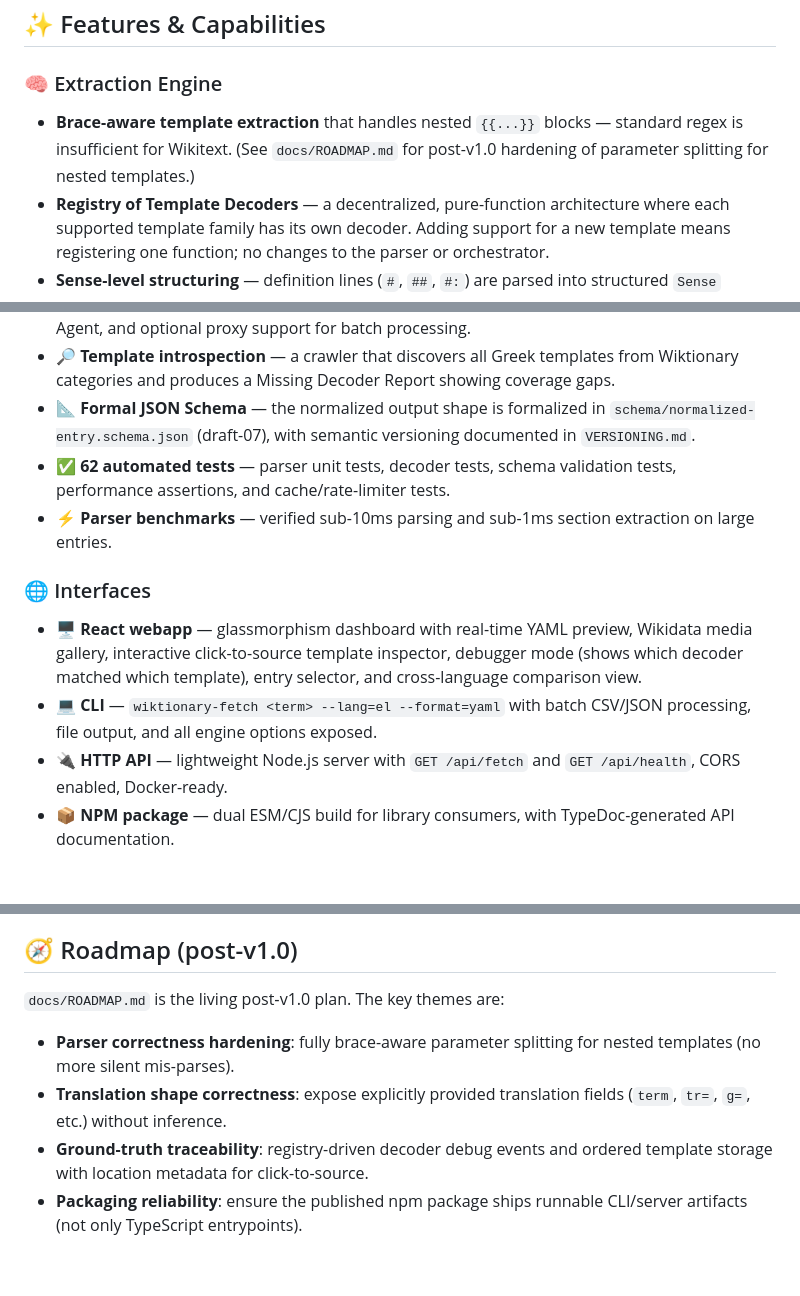
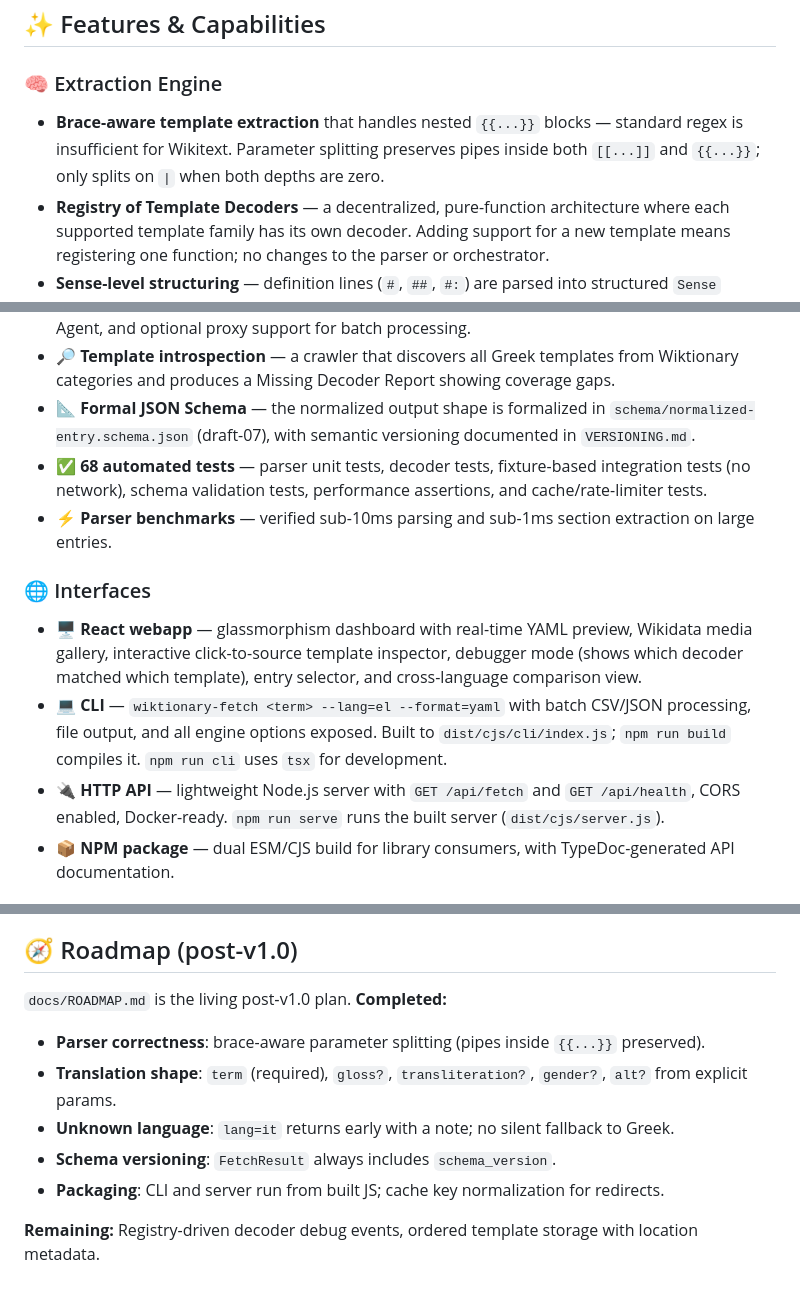
Before and after one commit to rhythmus/wiktionary-sdk, a Markdown page: README.md, 3 parts joined by grey strips. Rendered like a GitHub page.

```diff
--- a/README.md
+++ b/README.md
@@ -16,8 +16,9 @@ The project is designed as a **multi-client ecosystem**, separating the core ext
 ### 🧠 Extraction Engine
 
 - **Brace-aware template extraction** that handles nested `{{...}}` blocks —
-  standard regex is insufficient for Wikitext. (See `docs/ROADMAP.md` for
-  post-v1.0 hardening of parameter splitting for nested templates.)
+  standard regex is insufficient for Wikitext. Parameter splitting preserves
+  pipes inside both `[[...]]` and `{{...}}`; only splits on `|` when both
+  depths are zero.
 - **Registry of Template Decoders** — a decentralized, pure-function architecture where each supported template family has its own decoder. Adding support for a new template means registering one function; no changes to the parser or orchestrator.
 - **Sense-level structuring** — definition lines (`#`, `##`, `#:`) are parsed into structured `Sense` objects with unique IDs, nested subsenses, and usage examples. Wiki markup is stripped from glosses.
 - **Semantic relations** — `{{syn}}`, `{{ant}}`, `{{hyper}}`, `{{hypo}}` templates are decoded into structured synonym, antonym, hypernym, and hyponym lists with optional qualifiers and sense IDs.
@@ -34,14 +35,14 @@ The project is designed as a **multi-client ecosystem**, separating the core ext
 - 🚦 **Rate limiting** — request throttling (default 10 req/s per Wikimedia guidelines), custom User-Agent, and optional proxy support for batch processing.
 - 🔎 **Template introspection** — a crawler that discovers all Greek templates from Wiktionary categories and produces a Missing Decoder Report showing coverage gaps.
 - 📐 **Formal JSON Schema** — the normalized output shape is formalized in `schema/normalized-entry.schema.json` (draft-07), with semantic versioning documented in `VERSIONING.md`.
-- ✅ **62 automated tests** — parser unit tests, decoder tests, schema validation tests, performance assertions, and cache/rate-limiter tests.
+- ✅ **68 automated tests** — parser unit tests, decoder tests, fixture-based integration tests (no network), schema validation tests, performance assertions, and cache/rate-limiter tests.
 - ⚡ **Parser benchmarks** — verified sub-10ms parsing and sub-1ms section extraction on large entries.
 
 ### 🌐 Interfaces
 
 - 🖥️ **React webapp** — glassmorphism dashboard with real-time YAML preview, Wikidata media gallery, interactive click-to-source template inspector, debugger mode (shows which decoder matched which template), entry selector, and cross-language comparison view.
-- 💻 **CLI** — `wiktionary-fetch <term> --lang=el --format=yaml` with batch CSV/JSON processing, file output, and all engine options exposed.
-- 🔌 **HTTP API** — lightweight Node.js server with `GET /api/fetch` and `GET /api/health`, CORS enabled, Docker-ready.
+- 💻 **CLI** — `wiktionary-fetch <term> --lang=el --format=yaml` with batch CSV/JSON processing, file output, and all engine options exposed. Built to `dist/cjs/cli/index.js`; `npm run build` compiles it. `npm run cli` uses `tsx` for development.
+- 🔌 **HTTP API** — lightweight Node.js server with `GET /api/fetch` and `GET /api/health`, CORS enabled, Docker-ready. `npm run serve` runs the built server (`dist/cjs/server.js`).
 - 📦 **NPM package** — dual ESM/CJS build for library consumers, with TypeDoc-generated API documentation.
 
 ## 🏗️ Architecture & Project Structure
@@ -159,13 +161,12 @@ See [VERSIONING.md](VERSIONING.md) for the full policy. In short: MAJOR bumps fo
 
 ## 🧭 Roadmap (post-v1.0)
 
-`docs/ROADMAP.md` is the living post‑v1.0 plan. The key themes are:
+`docs/ROADMAP.md` is the living post‑v1.0 plan. **Completed:**
 
-- **Parser correctness hardening**: fully brace-aware parameter splitting for
-  nested templates (no more silent mis-parses).
-- **Translation shape correctness**: expose explicitly provided translation
-  fields (`term`, `tr=`, `g=`, etc.) without inference.
-- **Ground-truth traceability**: registry-driven decoder debug events and
-  ordered template storage with location metadata for click-to-source.
-- **Packaging reliability**: ensure the published npm package ships runnable
-  CLI/server artifacts (not only TypeScript entrypoints).
+- **Parser correctness**: brace-aware parameter splitting (pipes inside `{{...}}` preserved).
+- **Translation shape**: `term` (required), `gloss?`, `transliteration?`, `gender?`, `alt?` from explicit params.
+- **Unknown language**: `lang=it` returns early with a note; no silent fallback to Greek.
+- **Schema versioning**: `FetchResult` always includes `schema_version`.
+- **Packaging**: CLI and server run from built JS; cache key normalization for redirects.
+
+**Remaining:** Registry-driven decoder debug events, ordered template storage with location metadata.
```
Also changed, not shown: other parts of README.md (+4 -3 lines), docs/ROADMAP.md (+30 -7 lines), docs/wiktionary-fetch-spec.md (+41 -15 lines).
